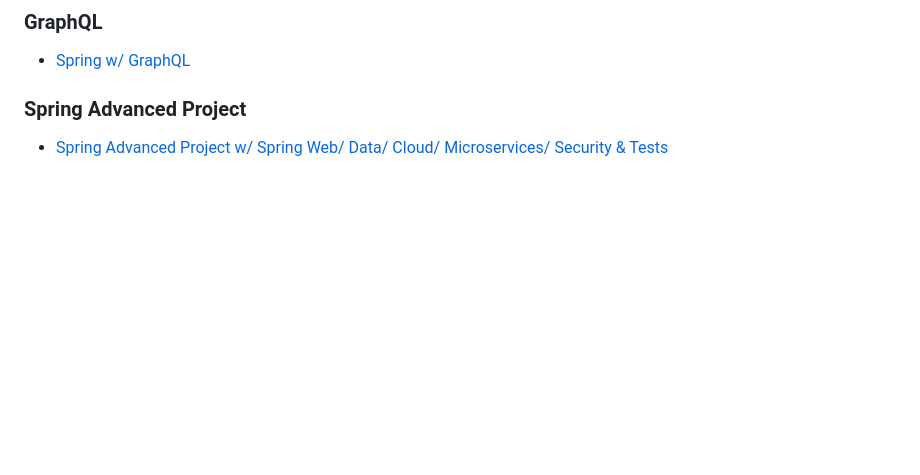
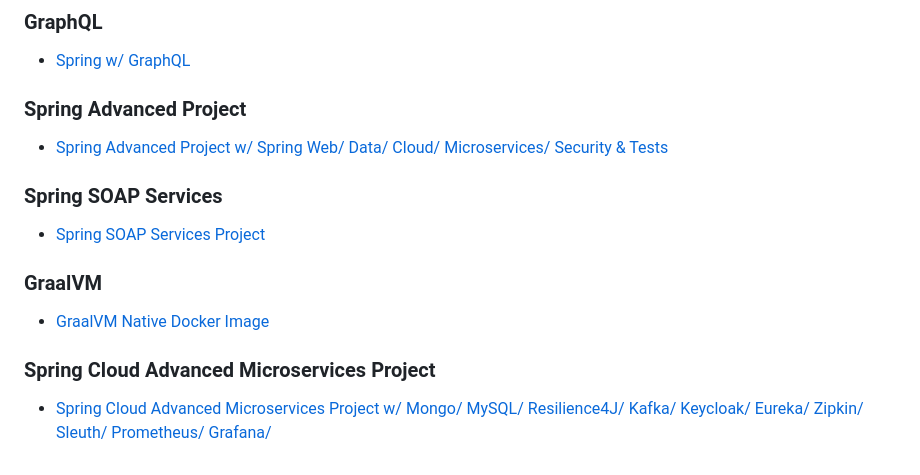
Before and after one commit to Abarj/JAVA_Spring_Boot_Backend, a Markdown page: README.md, the part around the change. Drawn GitHub-style; blank space fills up the shorter version.

```diff
--- a/README.md
+++ b/README.md
@@ -70,3 +70,12 @@ CRUD, Endpoints, Exceptions, Connected entities, Feign
 
 ### Spring Advanced Project
 * [Spring Advanced Project w/ Spring Web/ Data/ Cloud/ Microservices/ Security & Tests](https://github.com/Abarj/JAVA_Spring_Boot_Backend/tree/main/block22-Spring-Advanced)
+
+### Spring SOAP Services
+* [Spring SOAP Services Project](https://github.com/Abarj/JAVA_Spring_Boot_Backend/tree/main/block23-Spring-Boot-SOAP-Services)
+
+### GraalVM
+* [GraalVM Native Docker Image](https://github.com/Abarj/JAVA_Spring_Boot_Backend/tree/main/block24-Spring-GraalVM-Native-Docker-Image)
+
+### Spring Cloud Advanced Microservices Project
+* [Spring Cloud Advanced Microservices Project w/ Mongo/ MySQL/ Resilience4J/ Kafka/ Keycloak/ Eureka/ Zipkin/ Sleuth/ Prometheus/ Grafana/](https://github.com/Abarj/JAVA_Spring_Boot_Backend/tree/main/block25-Spring-Cloud-Advanced-Microservices)
```
